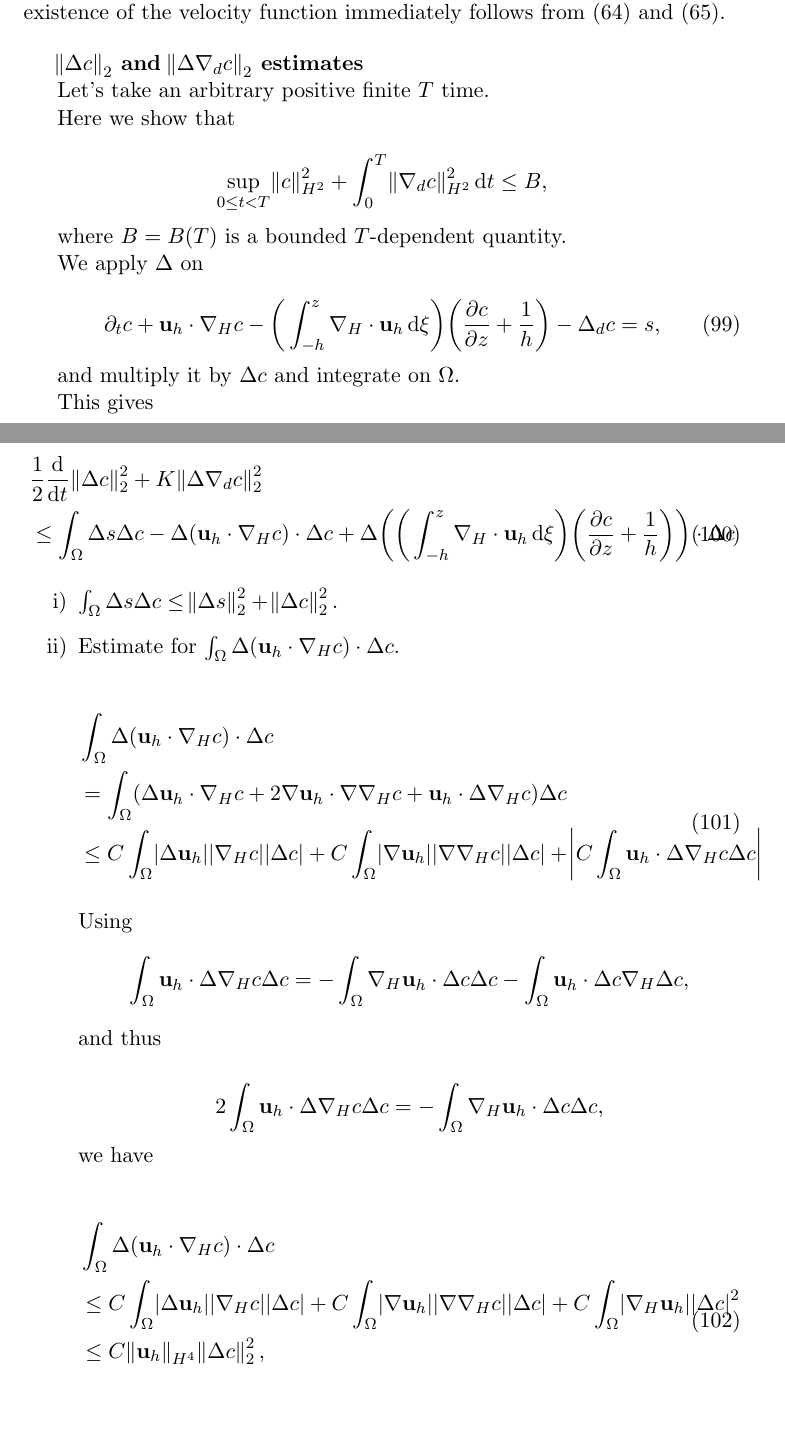
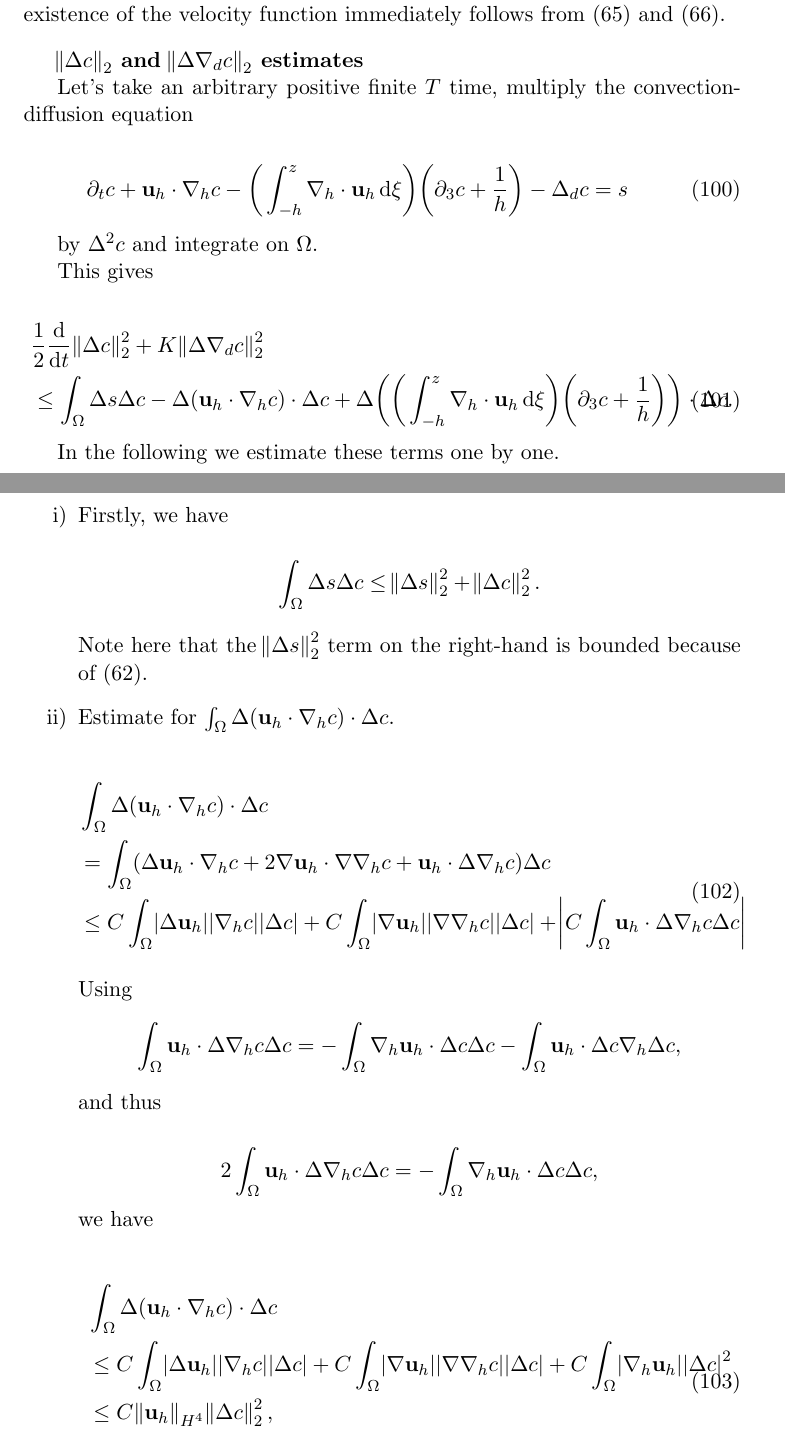
Before and after one commit to msjuhasznora/mathsgitrepo, a LaTeX paper (year_four/merged/downwind-matching-merged.tex): two parts of pages 42 and 43 of 47, joined at a grey line, cut so that both start at the same text, the shorter picture padded with empty space. Compiled offline with pdfLaTeX.

Commit message:
continue

```diff
--- a/year_four/merged/downwind-matching-merged.tex
+++ b/year_four/merged/downwind-matching-merged.tex
@@ -1335,53 +1337,51 @@ As we mentioned in the introductory part of this proof, here we only need to pro
 
 \textbf{$\norm{\Delta c}_2$ and $\norm{\Delta \nabla_d c}_2$ estimates}
 
-Let's take an arbitrary positive finite $T$ time.
-
-Here we show that
-
-$$ \sup_{0 \leq t < T} \norm{c}_{H^2}^2 + \int_0^T \norm{\nabla_d c}_{H^2}^2 \diff t \leq B,$$
-
-where $B=B(T)$ is a bounded $T$-dependent quantity.
-
-We apply $\Delta$ on
-
-\begin{equation}
-    \partial_t c + \mathbf{u}_h \cdot \nabla_H c - \bigg ( \int_{-h}^z \nabla_H \cdot \mathbf{u}_h \diff \xi \bigg) \bigg ( \frac{\partial c}{\partial z} + \frac{1}{h}\bigg) - \Delta_d c = s,
-\end{equation}
-
-and multiply it by $\Delta c$ and integrate on $\Omega.$
+Let's take an arbitrary positive finite $T$ time, multiply the convection-diffusion equation
+
+\begin{equation}
+    \partial_t c + \mathbf{u}_h \cdot \nabla_h c - \bigg ( \int_{-h}^z \nabla_h \cdot \mathbf{u}_h \diff \xi \bigg) \bigg ( \partial_3 c+ \frac{1}{h}\bigg) - \Delta_d c = s
+\end{equation}
+
+by $\Delta^2 c$ and integrate on $\Omega.$
 
 This gives
 
 \begin{equation} \label{firstformboundc}
   \begin{split}
     & \frac{1}{2} \frac{\diff}{\diff t} \norm{\Delta c}_2^2 + K \norm{\Delta \nabla_d c}_2^2 \\
-    & \leq \int_\Omega \Delta s \Delta c - \Delta ( \mathbf{u}_h \cdot \nabla_H c) \cdot \Delta c + \Delta \bigg ( \bigg ( \int_{-h}^z \nabla_H \cdot \mathbf{u}_h \diff \xi \bigg) \bigg ( \frac{\partial c}{\partial z} + \frac{1}{h}\bigg) \bigg ) \cdot \Delta c
-  \end{split}
-\end{equation}
+    & \leq \int_\Omega \Delta s \Delta c - \Delta ( \mathbf{u}_h \cdot \nabla_h c) \cdot \Delta c + \Delta \bigg ( \bigg ( \int_{-h}^z \nabla_h \cdot \mathbf{u}_h \diff \xi \bigg) \bigg ( \partial_3 c + \frac{1}{h}\bigg) \bigg ) \cdot \Delta c.
+  \end{split}
+\end{equation}
+
+In the following we estimate these terms one by one.
 
 \begin{enumerate}
 
-  \item $\int_\Omega \Delta s \Delta c \leq \norm{\Delta s}_2^2 + \norm{\Delta c}_2^2.$
-
-  \item Estimate for $\int_\Omega \Delta ( \mathbf{u}_h \cdot \nabla_H c) \cdot \Delta c.$
-
-\begin{equation}
-  \begin{split}
-    & \int_\Omega \Delta ( \mathbf{u}_h \cdot \nabla_H c) \cdot \Delta c \\
-    & = \int_\Omega (\Delta \mathbf{u}_h \cdot \nabla_H c + 2 \nabla \mathbf{u}_h \cdot \nabla \nabla_H c + \mathbf{u}_h \cdot \Delta \nabla_H c) \Delta c \\
-    & \leq C \int_\Omega \abs{\Delta \mathbf{u}_h} \abs{\nabla_H c} \abs{\Delta c} + C \int_\Omega \abs{\nabla \mathbf{u}_h} \abs{\nabla \nabla_H c} \abs{\Delta c} + \abs{C \int_\Omega \mathbf{u}_h \cdot \Delta \nabla_H c \Delta c}
-  \end{split}
-\end{equation}
-
-Using $$\int_\Omega \mathbf{u}_h \cdot \Delta \nabla_H c \Delta c = - \int_\Omega \nabla_H \mathbf{u}_h \cdot \Delta c \Delta c - \int_\Omega \mathbf{u}_h \cdot \Delta c \nabla_H \Delta c,$$ and thus
-
-$$2 \int_\Omega \mathbf{u}_h \cdot \Delta \nabla_H c \Delta c = - \int_\Omega \nabla_H \mathbf{u}_h \cdot \Delta c \Delta c,$$ we have
-
-\begin{equation}
-  \begin{split}
-    & \int_\Omega \Delta ( \mathbf{u}_h \cdot \nabla_H c) \cdot \Delta c \\
-    & \leq C \int_\Omega \abs{\Delta \mathbf{u}_h} \abs{\nabla_H c} \abs{\Delta c} + C \int_\Omega \abs{\nabla \mathbf{u}_h} \abs{\nabla \nabla_H c} \abs{\Delta c} + C \int_\Omega \abs{\nabla_H \mathbf{u}_h} \abs{\Delta c}^2 \\
+  \item Firstly, we have
+
+    $$\int_\Omega \Delta s \Delta c \leq \norm{\Delta s}_2^2 + \norm{\Delta c}_2^2.$$
+
+  Note here that the $\norm{\Delta s}_2^2$ term on the right-hand is bounded because of (\ref{s_boundedness}).
+
+  \item Estimate for $\int_\Omega \Delta ( \mathbf{u}_h \cdot \nabla_h c) \cdot \Delta c.$
+
+\begin{equation}
+  \begin{split}
+    & \int_\Omega \Delta ( \mathbf{u}_h \cdot \nabla_h c) \cdot \Delta c \\
+    & = \int_\Omega (\Delta \mathbf{u}_h \cdot \nabla_h c + 2 \nabla \mathbf{u}_h \cdot \nabla \nabla_h c + \mathbf{u}_h \cdot \Delta \nabla_h c) \Delta c \\
+    & \leq C \int_\Omega \abs{\Delta \mathbf{u}_h} \abs{\nabla_h c} \abs{\Delta c} + C \int_\Omega \abs{\nabla \mathbf{u}_h} \abs{\nabla \nabla_h c} \abs{\Delta c} + \abs{C \int_\Omega \mathbf{u}_h \cdot \Delta \nabla_h c \Delta c}
+  \end{split}
+\end{equation}
+
+Using $$\int_\Omega \mathbf{u}_h \cdot \Delta \nabla_h c \Delta c = - \int_\Omega \nabla_h \mathbf{u}_h \cdot \Delta c \Delta c - \int_\Omega \mathbf{u}_h \cdot \Delta c \nabla_h \Delta c,$$ and thus
+
+$$2 \int_\Omega \mathbf{u}_h \cdot \Delta \nabla_h c \Delta c = - \int_\Omega \nabla_h \mathbf{u}_h \cdot \Delta c \Delta c,$$ we have
+
+\begin{equation}
+  \begin{split}
+    & \int_\Omega \Delta ( \mathbf{u}_h \cdot \nabla_h c) \cdot \Delta c \\
+    & \leq C \int_\Omega \abs{\Delta \mathbf{u}_h} \abs{\nabla_h c} \abs{\Delta c} + C \int_\Omega \abs{\nabla \mathbf{u}_h} \abs{\nabla \nabla_h c} \abs{\Delta c} + C \int_\Omega \abs{\nabla_h \mathbf{u}_h} \abs{\Delta c}^2 \\
     & \leq C \norm{\mathbf{u}_h}_{H^4} \norm{\Delta c}_2^2,
   \end{split}
 \end{equation}
```
Also changed, not shown: year_four/merged/downwind-matching-merged.tex (54 more changed lines).
